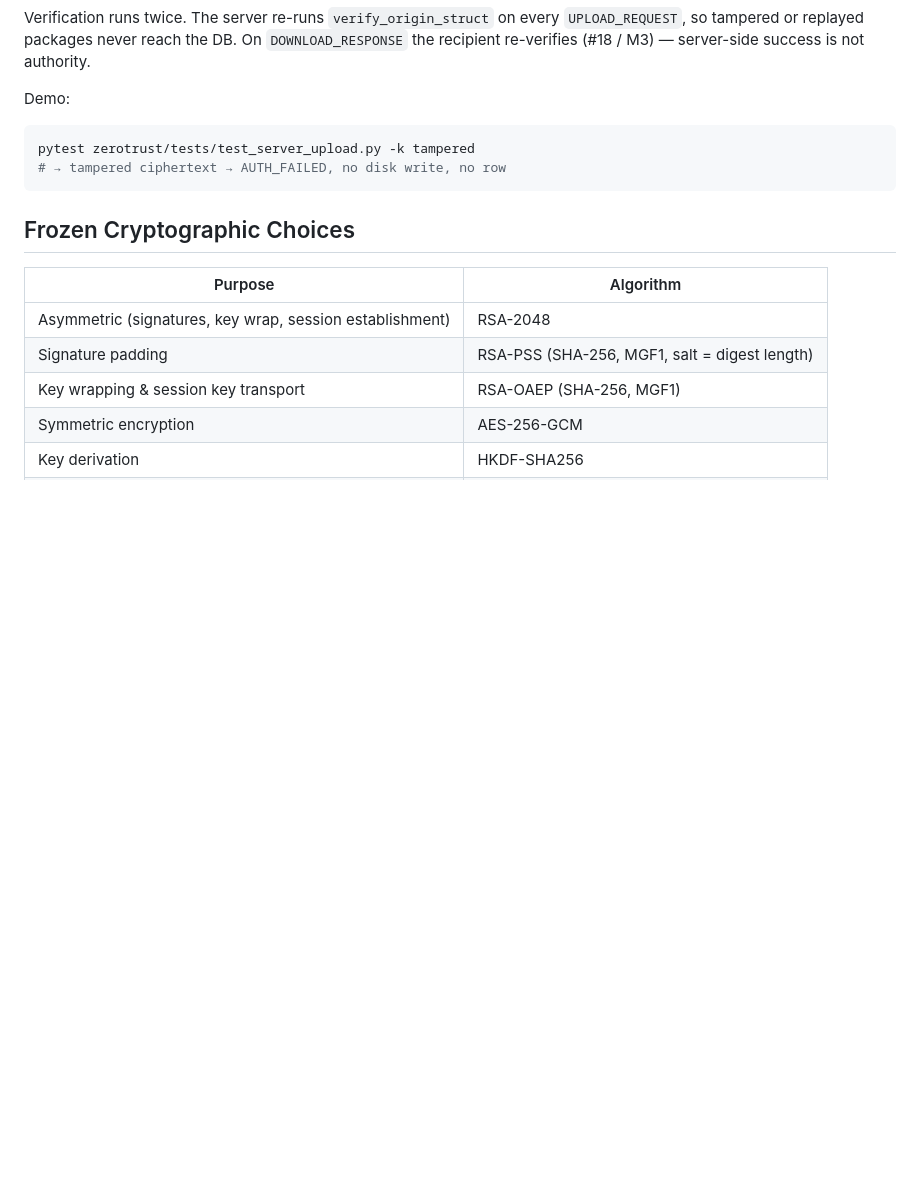
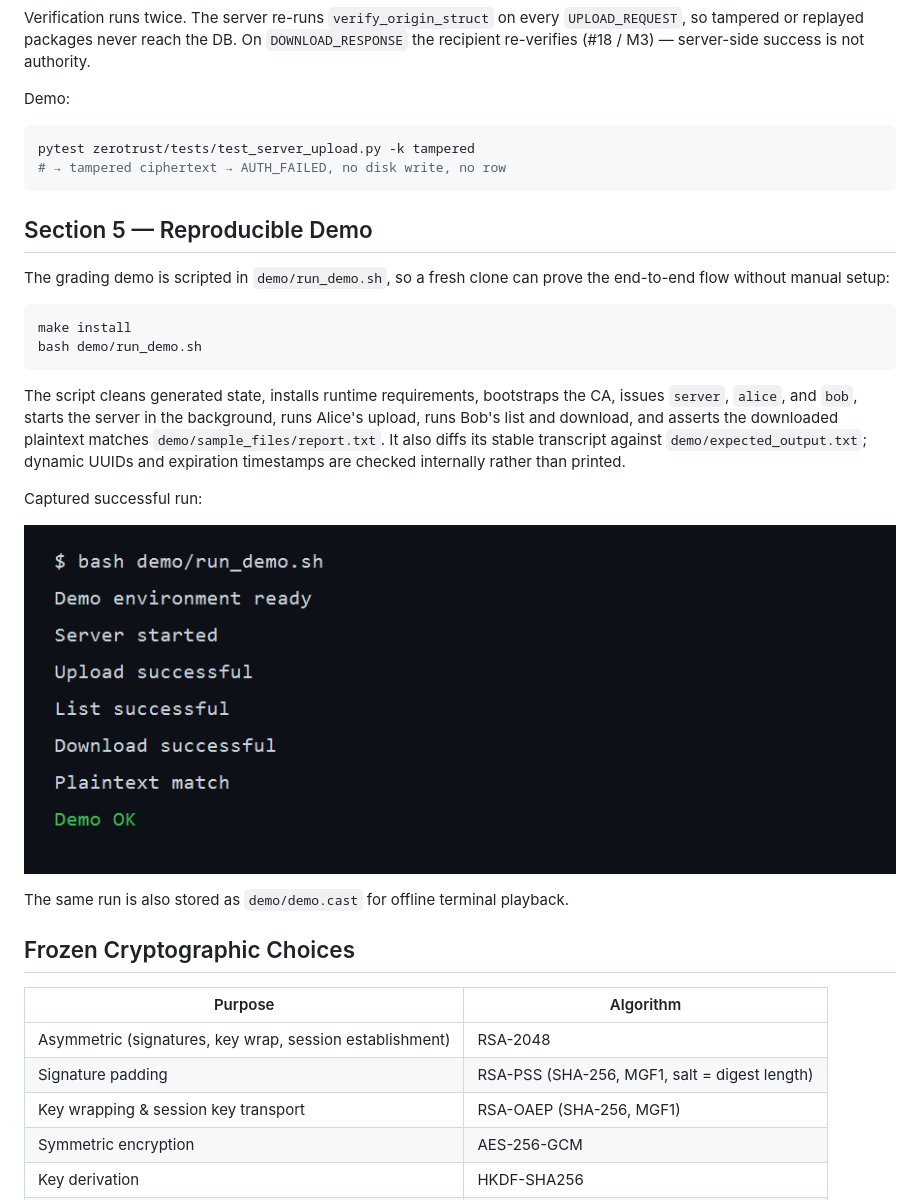
Before and after one commit to keremhakkikoc/InfoSecurityProject, a Markdown page: README.md, the part around the change. Rendered like a GitHub page; pictures changed too: demo/screenshot.png (added); blank space fills up the shorter version.

Commit message:
issue 28

````diff
--- a/README.md
+++ b/README.md
@@ -235,6 +235,29 @@ pytest zerotrust/tests/test_server_upload.py -k tampered
 # → tampered ciphertext → AUTH_FAILED, no disk write, no row
 ```
 
+## Section 5 — Reproducible Demo
+
+The grading demo is scripted in `demo/run_demo.sh`, so a fresh clone can prove
+the end-to-end flow without manual setup:
+
+```bash
+make install
+bash demo/run_demo.sh
+```
+
+The script cleans generated state, installs runtime requirements, bootstraps
+the CA, issues `server`, `alice`, and `bob`, starts the server in the
+background, runs Alice's upload, runs Bob's list and download, and asserts the
+downloaded plaintext matches `demo/sample_files/report.txt`. It also diffs its
+stable transcript against `demo/expected_output.txt`; dynamic UUIDs and
+expiration timestamps are checked internally rather than printed.
+
+Captured successful run:
+
+![Successful demo run](demo/screenshot.png)
+
+The same run is also stored as `demo/demo.cast` for offline terminal playback.
+
 ## Frozen Cryptographic Choices
 
 | Purpose | Algorithm |
````
Also changed, not shown: demo/README.md (added, +14 -0 lines), 9 other files.
